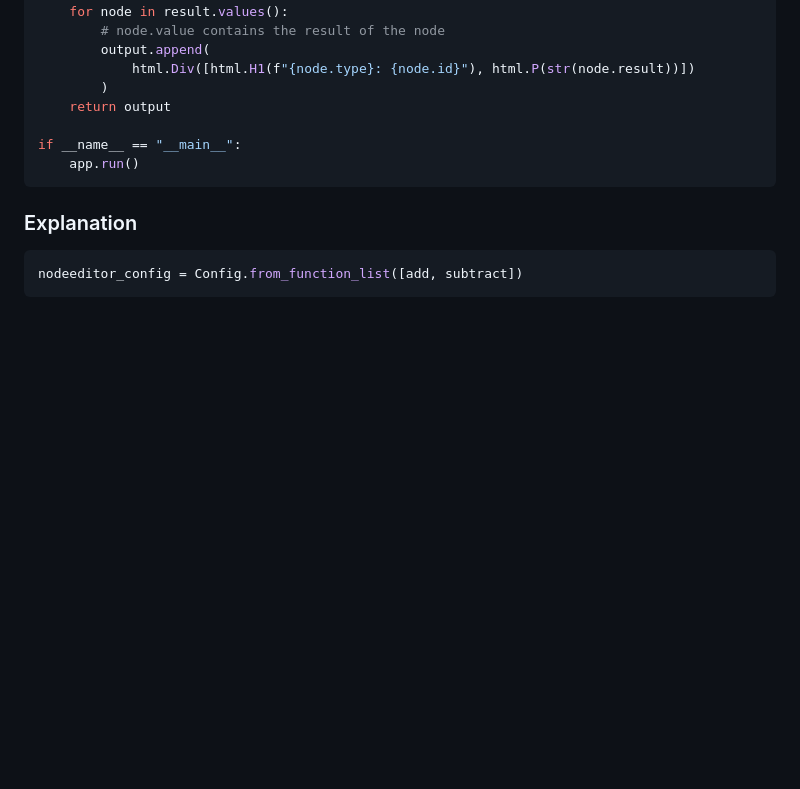
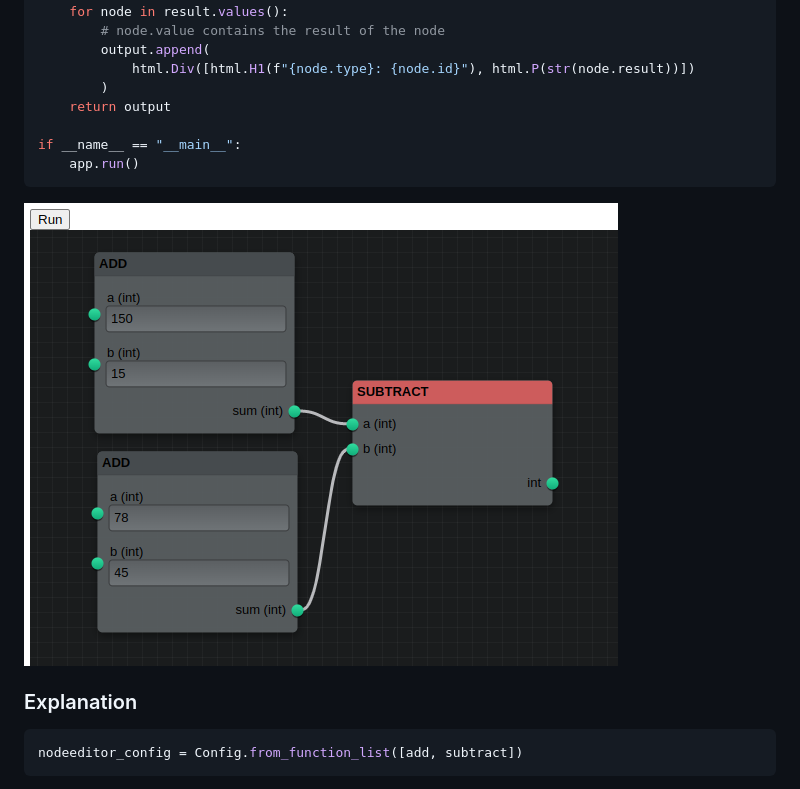
Before and after one commit to idling-mind/flowfunc, a Markdown page: README.md, the part around the change. GitHub-like rendering; pictures changed too: docs/source/images/basic.png (added); blank space fills up the shorter version.

Commit message:
Added basic screenshot

````diff
--- a/README.md
+++ b/README.md
@@ -110,6 +110,7 @@ def run_nodes(nclicks: int, output_nodes: Dict[str, OutNode]):
 if __name__ == "__main__":
     app.run()
 ```
+![Basic example](docs/source/images/basic.png)
 ### Explanation
 
 ```python
````
